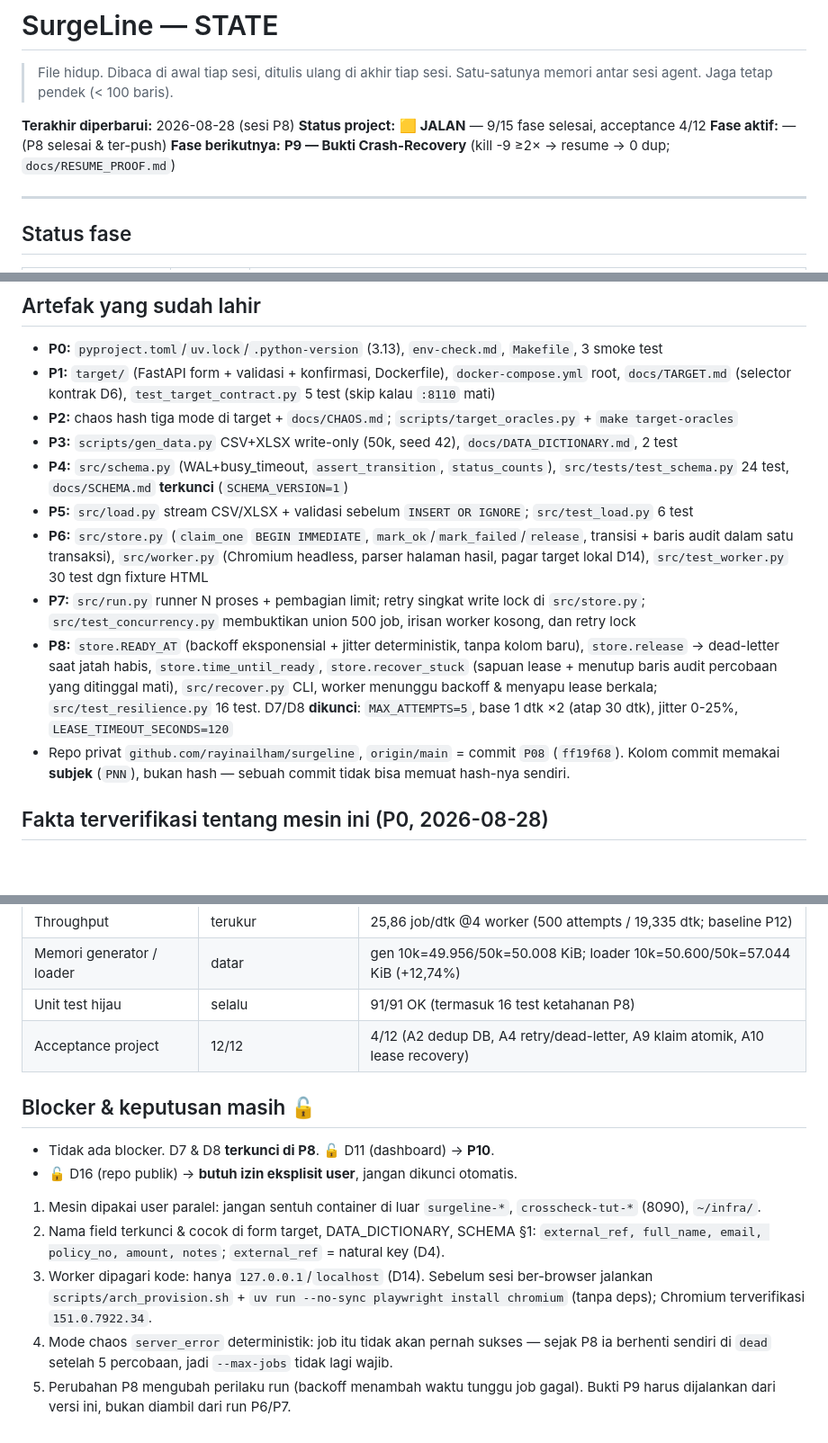
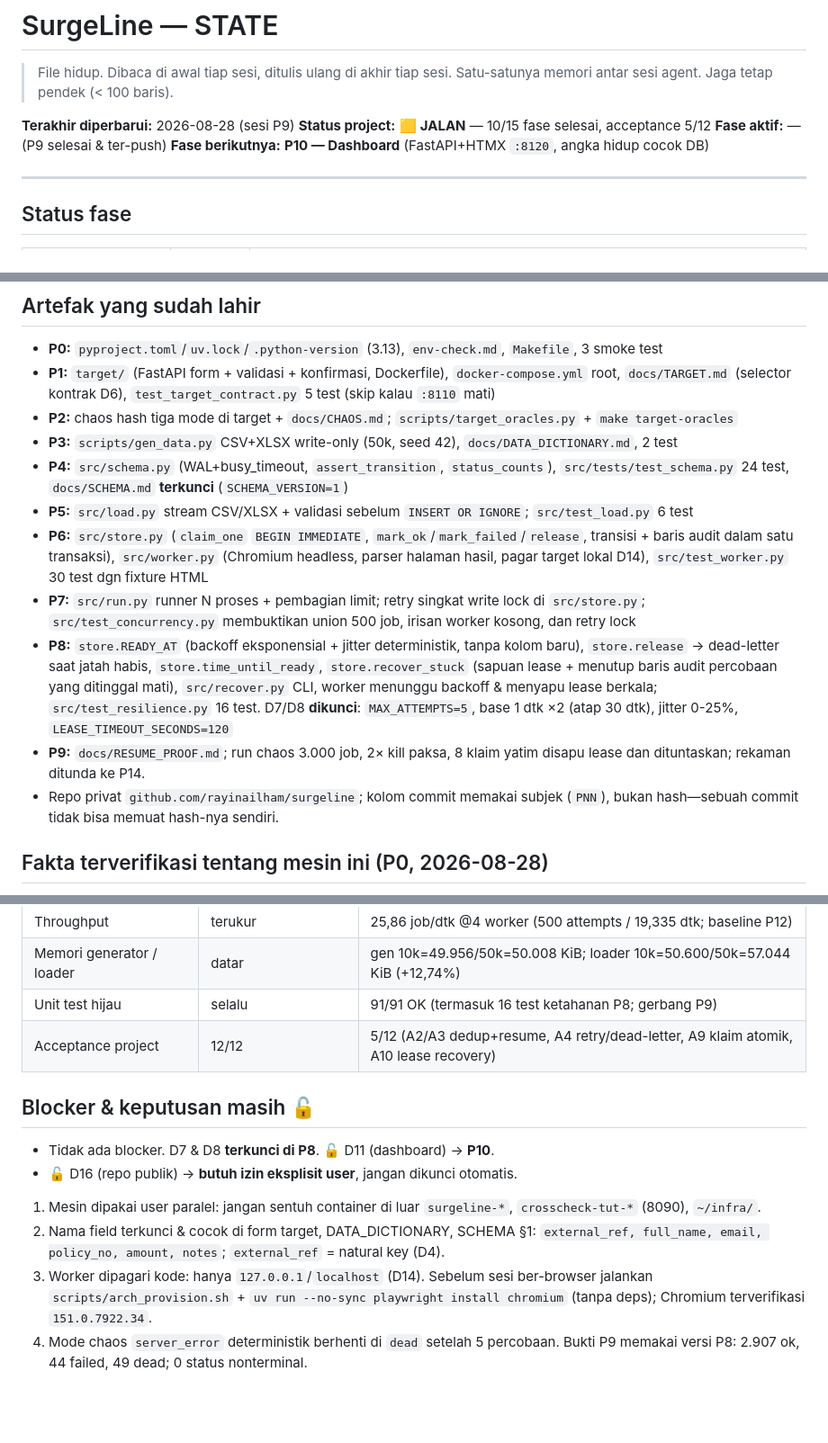
Before and after one commit to rayinailham/surgeline, a Markdown page: STATE.md, 3 parts joined by grey strips. Shown at 90% size. Drawn GitHub-style; blank space fills up the shorter version.

```diff
--- a/STATE.md
+++ b/STATE.md
@@ -3,10 +3,10 @@
 > File hidup. Dibaca di awal tiap sesi, ditulis ulang di akhir tiap sesi.
 > Satu-satunya memori antar sesi agent. Jaga tetap pendek (< 100 baris).
 
-**Terakhir diperbarui:** 2026-08-28 (sesi P8)
-**Status project:** 🟨 **JALAN** — 9/15 fase selesai, acceptance 4/12
-**Fase aktif:** — (P8 selesai & ter-push)
-**Fase berikutnya:** **P9 — Bukti Crash-Recovery** (kill -9 ≥2× → resume → 0 dup; `docs/RESUME_PROOF.md`)
+**Terakhir diperbarui:** 2026-08-28 (sesi P9)
+**Status project:** 🟨 **JALAN** — 10/15 fase selesai, acceptance 5/12
+**Fase aktif:** — (P9 selesai & ter-push)
+**Fase berikutnya:** **P10 — Dashboard** (FastAPI+HTMX `:8120`, angka hidup cocok DB)
 
 ---
 ## Status fase
@@ -39,8 +39,7 @@ Legenda: ⬜ belum · 🟨 jalan · ✅ selesai · 🟥 blocked
 - **P3:** `scripts/gen_data.py` CSV+XLSX write-only (50k, seed 42), `docs/DATA_DICTIONARY.md`, 2 test
 - **P4:** `src/schema.py` (WAL+busy_timeout, `assert_transition`, `status_counts`),
   `src/tests/test_schema.py` 24 test, `docs/SCHEMA.md` **terkunci** (`SCHEMA_VERSION=1`)
-- **P5:** `src/load.py` stream CSV/XLSX + validasi sebelum `INSERT OR IGNORE`;
-  `src/test_load.py` 6 test
+- **P5:** `src/load.py` stream CSV/XLSX + validasi sebelum `INSERT OR IGNORE`; `src/test_load.py` 6 test
 - **P6:** `src/store.py` (`claim_one` `BEGIN IMMEDIATE`, `mark_ok`/`mark_failed`/`release`,
   transisi + baris audit dalam satu transaksi), `src/worker.py` (Chromium headless, parser
   halaman hasil, pagar target lokal D14), `src/test_worker.py` 30 test dgn fixture HTML
@@ -52,9 +51,10 @@ Legenda: ⬜ belum · 🟨 jalan · ✅ selesai · 🟥 blocked
   `src/recover.py` CLI, worker menunggu backoff & menyapu lease berkala;
   `src/test_resilience.py` 16 test. D7/D8 **dikunci**: `MAX_ATTEMPTS=5`, base 1 dtk ×2
   (atap 30 dtk), jitter 0-25%, `LEASE_TIMEOUT_SECONDS=120`
-- Repo privat `github.com/rayinailham/surgeline`, `origin/main` = commit `P08` (`ff19f68`).
-  Kolom commit memakai **subjek** (`PNN`), bukan hash — sebuah commit tidak bisa memuat
-  hash-nya sendiri.
+- **P9:** `docs/RESUME_PROOF.md`; run chaos 3.000 job, 2× kill paksa, 8 klaim yatim
+  disapu lease dan dituntaskan; rekaman ditunda ke P14.
+- Repo privat `github.com/rayinailham/surgeline`; kolom commit memakai subjek (`PNN`),
+  bukan hash—sebuah commit tidak bisa memuat hash-nya sendiri.
 
 ## Fakta terverifikasi tentang mesin ini (P0, 2026-08-28)
 - Python project **3.13.13** · Docker/Compose/ffmpeg/Make/sqlite3 CLI ada · port project `8110`/`8120`.
@@ -82,8 +82,8 @@ Legenda: ⬜ belum · 🟨 jalan · ✅ selesai · 🟥 blocked
 | Dashboard vs DB | selisih 0 | — |
 | Throughput | terukur | 25,86 job/dtk @4 worker (500 attempts / 19,335 dtk; baseline P12) |
 | Memori generator / loader | datar | gen 10k=49.956/50k=50.008 KiB; loader 10k=50.600/50k=57.044 KiB (+12,74%) |
-| Unit test hijau | selalu | 91/91 OK (termasuk 16 test ketahanan P8) |
-| Acceptance project | 12/12 | 4/12 (A2 dedup DB, A4 retry/dead-letter, A9 klaim atomik, A10 lease recovery) |
+| Unit test hijau | selalu | 91/91 OK (termasuk 16 test ketahanan P8; gerbang P9) |
+| Acceptance project | 12/12 | 5/12 (A2/A3 dedup+resume, A4 retry/dead-letter, A9 klaim atomik, A10 lease recovery) |
 
 ## Blocker & keputusan masih 🔓
 - Tidak ada blocker. D7 & D8 **terkunci di P8**. 🔓 D11 (dashboard) → **P10**.
@@ -95,7 +95,5 @@ Legenda: ⬜ belum · 🟨 jalan · ✅ selesai · 🟥 blocked
 3. Worker dipagari kode: hanya `127.0.0.1`/`localhost` (D14). Sebelum sesi ber-browser jalankan
    `scripts/arch_provision.sh` + `uv run --no-sync playwright install chromium` (tanpa deps);
    Chromium terverifikasi `151.0.7922.34`.
-4. Mode chaos `server_error` deterministik: job itu tidak akan pernah sukses — sejak P8 ia
-   berhenti sendiri di `dead` setelah 5 percobaan, jadi `--max-jobs` tidak lagi wajib.
-5. Perubahan P8 mengubah perilaku run (backoff menambah waktu tunggu job gagal). Bukti P9
-   harus dijalankan dari versi ini, bukan diambil dari run P6/P7.
+4. Mode chaos `server_error` deterministik berhenti di `dead` setelah 5 percobaan. Bukti P9
+   memakai versi P8: 2.907 ok, 44 failed, 49 dead; 0 status nonterminal.
```
Also changed, not shown: other parts of STATE.md (+2 -2 lines), docs/RESUME_PROOF.md (added, +128 -0 lines), phases/phase-09-crash-recovery.md (+24 -6 lines).
